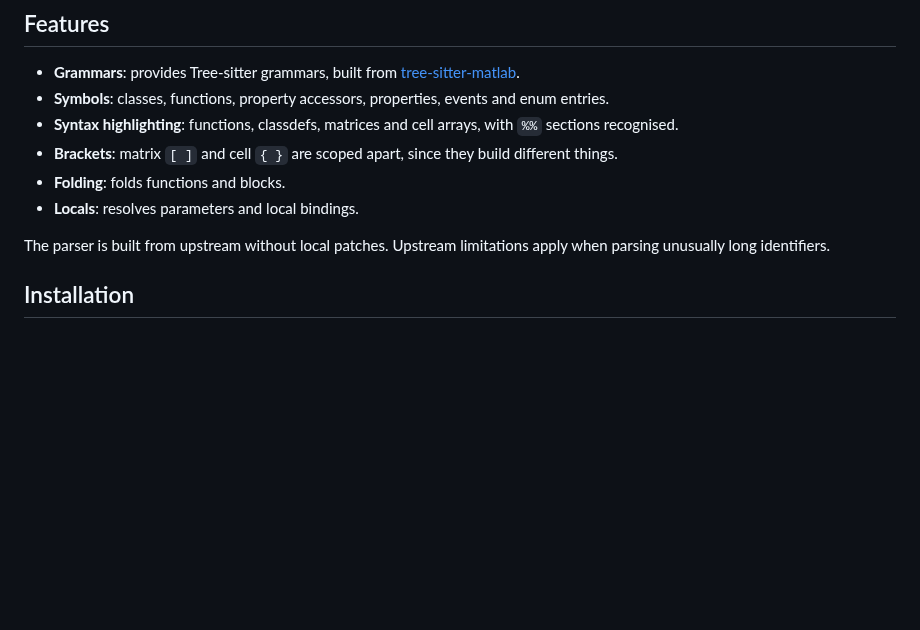
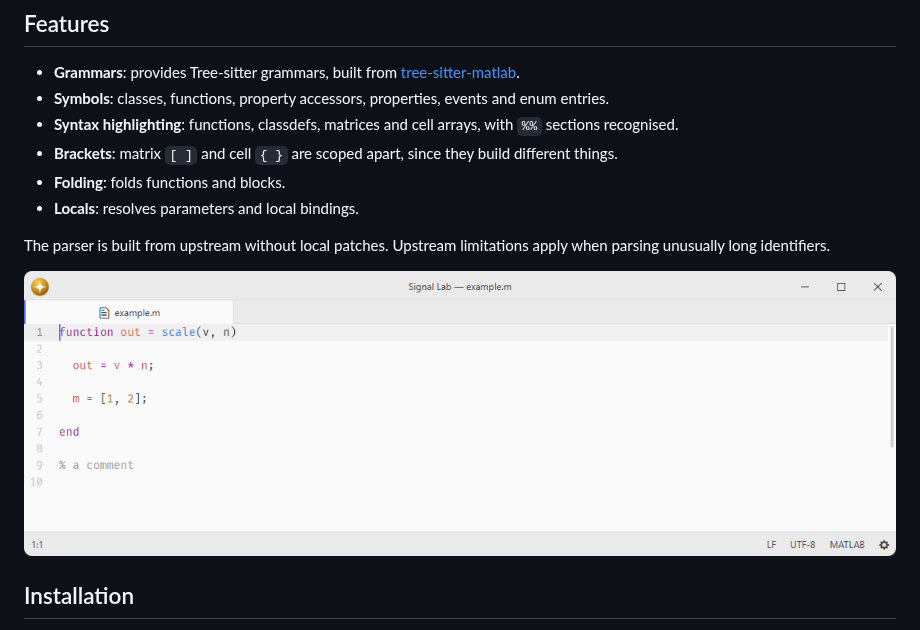
Before and after one commit to lumine-code/language-matlab, a Markdown page: README.md, the part around the change. Rendered like a GitHub page; pictures changed too: .github/demo.png (added); blank space fills up the shorter version.

Commit message:
Add screenshots beneath the feature list

```diff
--- a/README.md
+++ b/README.md
@@ -13,6 +13,8 @@ MATLAB language support.
 
 The parser is built from upstream without local patches. Upstream limitations apply when parsing unusually long identifiers.
 
+![MATLAB syntax highlighting at the default editor font size.](.github/demo.png)
+
 ## Installation
 
 To install `language-matlab` search for it in the Install pane of the Lumine settings, or run the command `lumine --install lumine-code/language-matlab`.
```
Also changed, not shown: 1 other file.
